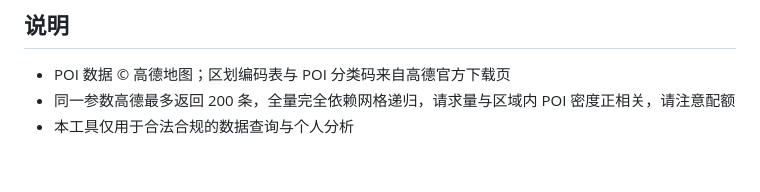
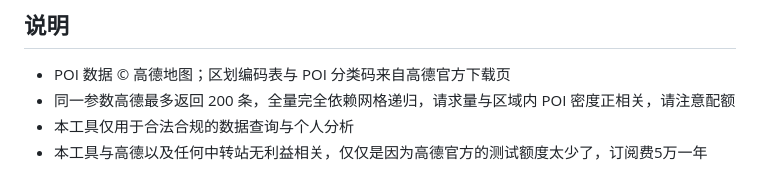
Before and after one commit to ChaserSu/amap-poi-collector, a Markdown page: README.md, the part around the change. GitHub-like rendering.

Commit message:
Clarify tool's relationship with Gaode and subscription fee

```diff
--- a/README.md
+++ b/README.md
@@ -74,3 +74,4 @@ npm run dist:mac            # macOS arm64 + x64（产物为未封装的 .app，
 - POI 数据 © 高德地图；区划编码表与 POI 分类码来自高德官方下载页
 - 同一参数高德最多返回 200 条，全量完全依赖网格递归，请求量与区域内 POI 密度正相关，请注意配额
 - 本工具仅用于合法合规的数据查询与个人分析
+- 本工具与高德以及任何中转站无利益相关，仅仅是因为高德官方的测试额度太少了，订阅费5万一年
```
